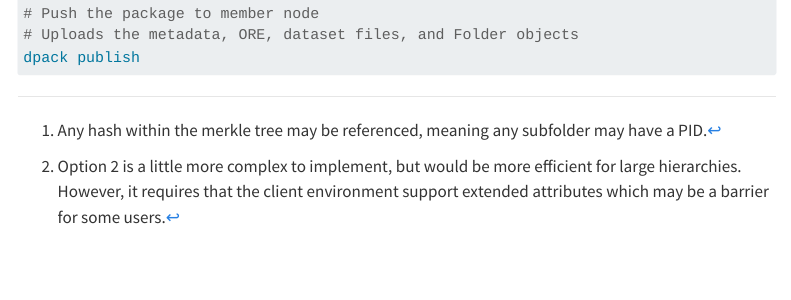
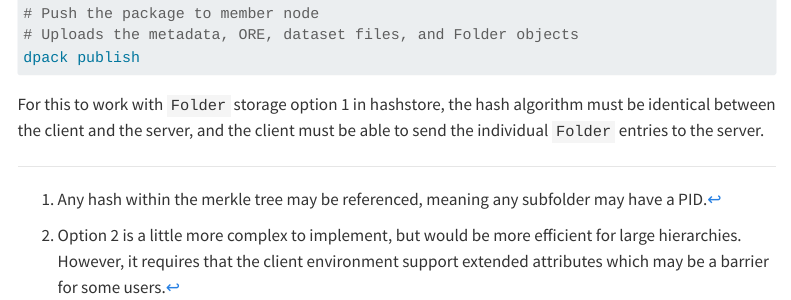
Before and after one commit to datadavev/d1_large_data, a Quarto document (vmdag.qmd): the page in a window 1100 px wide, from 8950 px down. Rendered offline with R 4.5, knitr and Pandoc in place of Quarto, with nearby package versions; menus at the side of the page are left out.

Commit message:
Elaborated solutions a bit

````diff
--- a/vmdag.qmd
+++ b/vmdag.qmd
@@ -370,3 +370,5 @@ dpack commit
 # Uploads the metadata, ORE, dataset files, and Folder objects
 dpack publish
 ```
+
+For this to work with `Folder` storage option 1 in hashstore, the hash algorithm must be identical between the client and the server, and the client must be able to send the individual `Folder` entries to the server.
````
